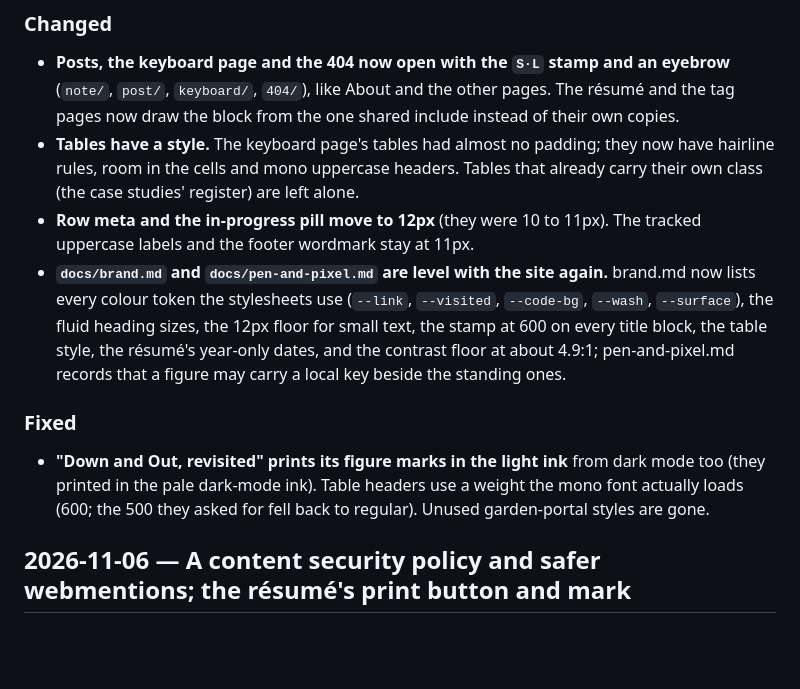
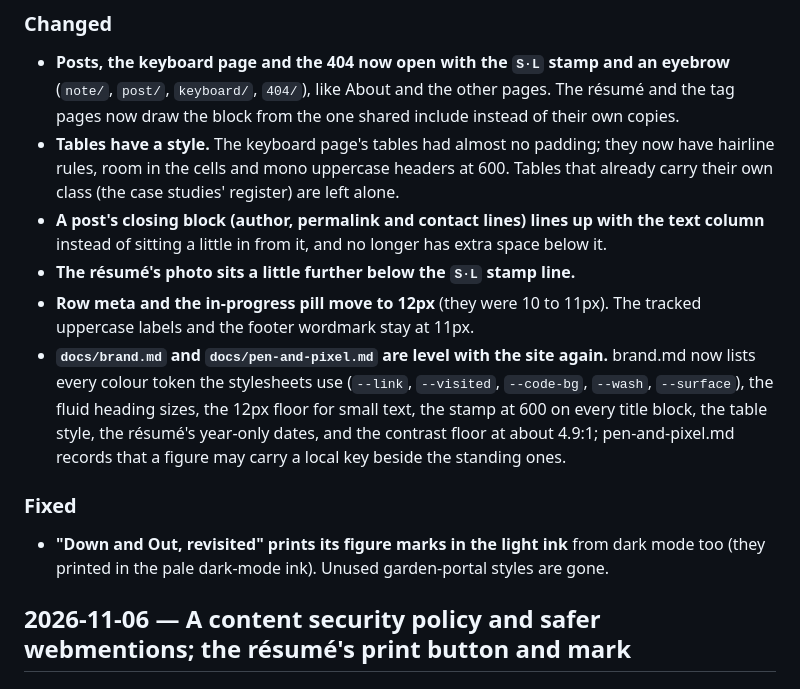
Before and after one commit to Seb-the-Canadian/sebthecanadian.ca, a Markdown page: CHANGELOG.md, the part around the change. Rendered like a GitHub page; blank space fills up the shorter version.

Commit message:
docs: brand.md table line rewrapped and links sentence made consistent; changelog folded
The Links rule now says a link that keeps its text's colour carries the
faint underline, which no longer contradicts the sentence before it. The
header-weight fact folds into the Tables bullet (the 500 never shipped),
and the post footer and résumé spacing changes are recorded.

Co-Authored-By: Claude Fable 5.1 <noreply@anthropic.com>
Claude-Session: https://claude.ai/code/session_01UgwUQnccV1Y3tBedmcgovw

```diff
--- a/CHANGELOG.md
+++ b/CHANGELOG.md
@@ -13,8 +13,12 @@ Format:
   shared include instead of their own copies.
 - **Tables have a style.** The keyboard page's tables had almost no padding;
   they now have hairline rules, room in the cells and mono uppercase
-  headers. Tables that already carry their own class (the case studies'
+  headers at 600. Tables that already carry their own class (the case studies'
   register) are left alone.
+- **A post's closing block (author, permalink and contact lines) lines up with the
+  text column** instead of sitting a little in from it, and no longer has
+  extra space below it.
+- **The résumé's photo sits a little further below the `S·L` stamp line.**
 - **Row meta and the in-progress pill move to 12px** (they
   were 10 to 11px). The tracked uppercase labels and the footer wordmark
   stay at 11px.
@@ -28,9 +32,8 @@ Format:
 
 ### Fixed
 - **"Down and Out, revisited" prints its figure marks in the light ink**
-  from dark mode too (they printed in the pale dark-mode ink). Table headers
-  use a weight the mono font actually loads (600; the 500 they asked for
-  fell back to regular). Unused garden-portal styles are gone.
+  from dark mode too (they printed in the pale dark-mode ink). Unused
+  garden-portal styles are gone.
 
 ## 2026-11-06 — A content security policy and safer webmentions; the résumé's print button and mark
 
```
Also changed, not shown: docs/brand.md (+6 -5 lines).
